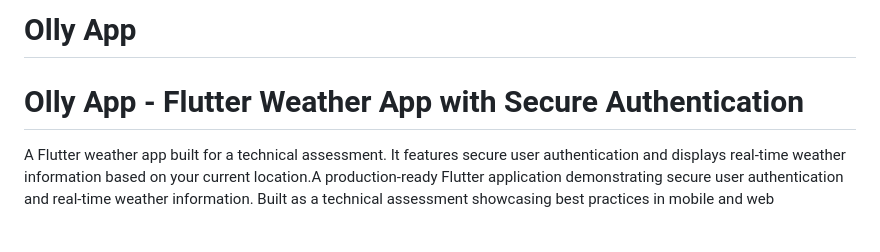
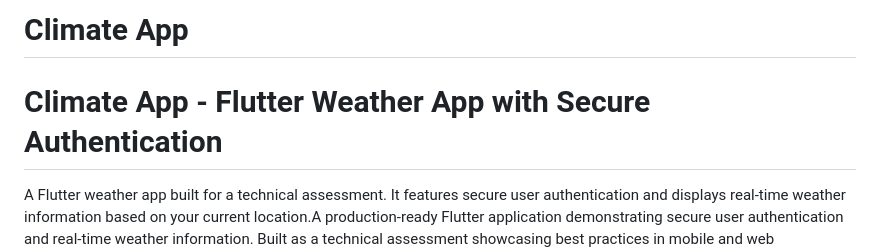
Before and after one commit to Fontoura21/climate_app, a Markdown page: README.md, the part around the change. GitHub-like rendering; blank space fills up the shorter version.

```diff
--- a/README.md
+++ b/README.md
@@ -1,6 +1,6 @@
-# Olly App
+# Climate App
 
-# Olly App - Flutter Weather App with Secure Authentication
+# Climate App - Flutter Weather App with Secure Authentication
 
 A Flutter weather app built for a technical assessment. It features secure user authentication and displays real-time weather information based on your current location.A production-ready Flutter application demonstrating secure user authentication and real-time weather information. Built as a technical assessment showcasing best practices in mobile and web development.
 
```
